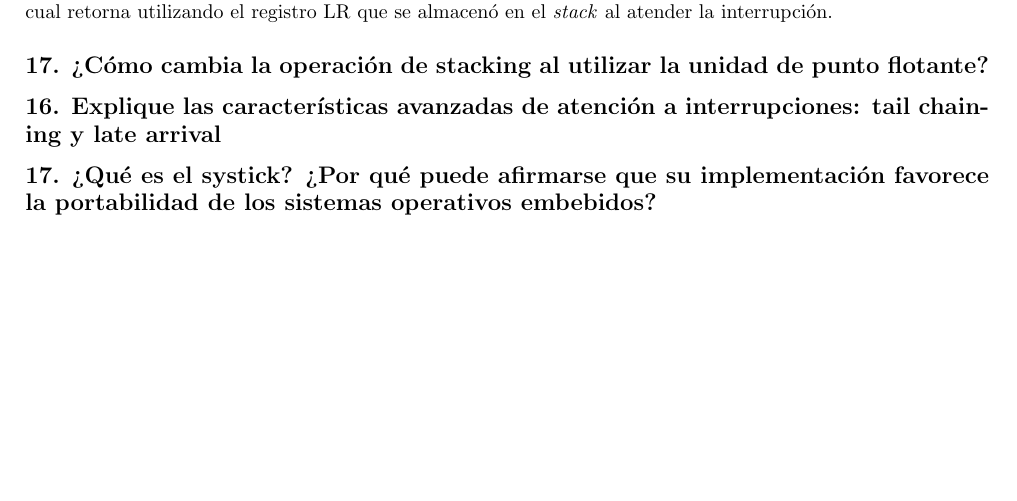
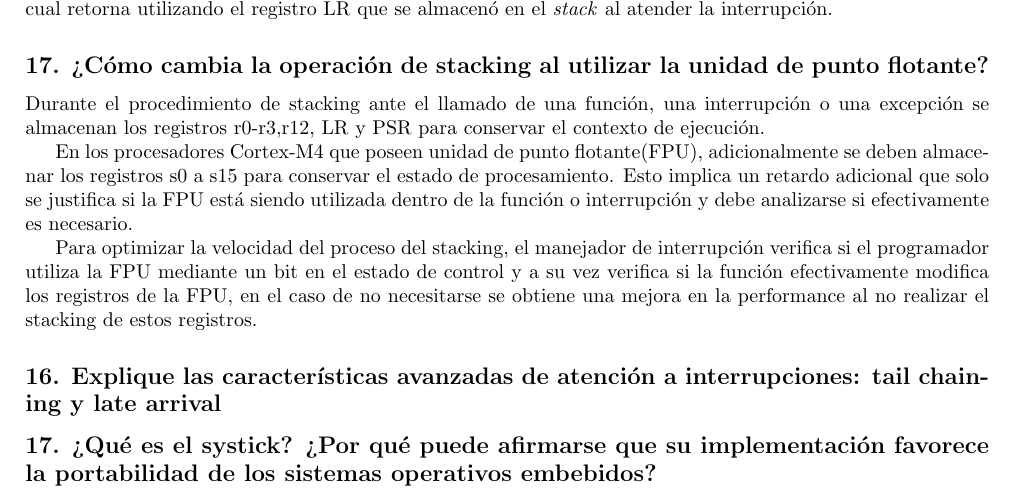
Before and after one commit to gcasti/CESE_ArquitecturaMCU, a LaTeX document (ArquitecturaMCU.tex): part of page 5 of 7, cut so that both start at the same text, the shorter picture padded with empty space. Compiled offline with pdfLaTeX.

Commit message:
Pregunta 17 - Stacking FPU
Se describe como se modifica el proceso de stacking al utilizar la FPU

```diff
--- a/ArquitecturaMCU.tex
+++ b/ArquitecturaMCU.tex
@@ -256,6 +256,13 @@
 
 \subsection*{17. ¿Cómo cambia la operación de stacking al utilizar la unidad de punto flotante?}
 
+Durante el procedimiento de stacking ante el llamado de una función, una interrupción o una excepción se almacenan los registros r0-r3,r12, LR y PSR para conservar el contexto de ejecución.
+
+En los procesadores Cortex-M4 que poseen unidad de punto flotante(FPU), adicionalmente se deben almacenar los registros s0 a s15 para conservar el estado de procesamiento. Esto implica un retardo adicional que solo se justifica si la FPU está siendo utilizada dentro de la función o interrupción y debe analizarse si efectivamente es necesario.
+
+Para optimizar la velocidad del proceso del stacking, el manejador de interrupción verifica si el programador utiliza la FPU mediante un bit en el estado de control y a su vez verifica si la función efectivamente modifica los registros de la FPU, en el caso de no necesitarse se obtiene una mejora en la  performance al no realizar el stacking de estos registros.
+
+
 \subsection*{16. Explique las características avanzadas de atención a interrupciones: tail chaining y late arrival}
 
 \subsection*{17. ¿Qué es el systick? ¿Por qué puede afirmarse que su implementación favorece la portabilidad de los sistemas operativos embebidos?}
```
Also changed, not shown: ArquitecturaMCU.pdf.
